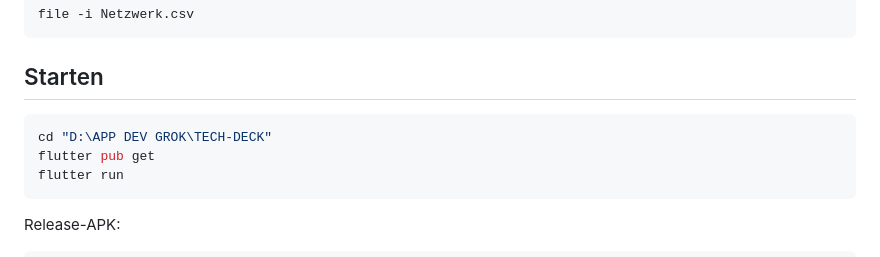
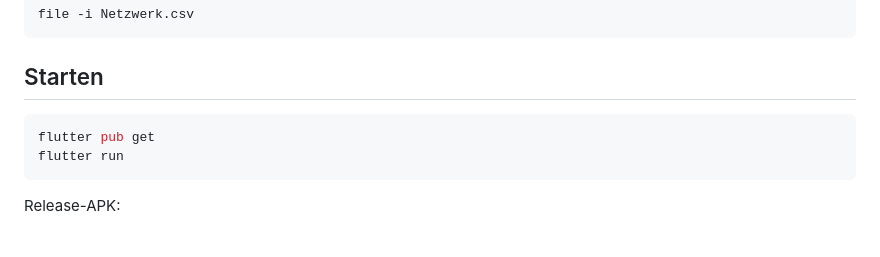
Before and after one commit to willigering/TECH-DECK, a Markdown page: README.md, the part around the change. Drawn GitHub-style.

Commit message:
docs: remove local development paths

````diff
--- a/README.md
+++ b/README.md
@@ -87,7 +87,6 @@ file -i Netzwerk.csv
 ## Starten
 
 ```bash
-cd "D:\APP DEV GROK\TECH-DECK"
 flutter pub get
 flutter run
 ```
````
